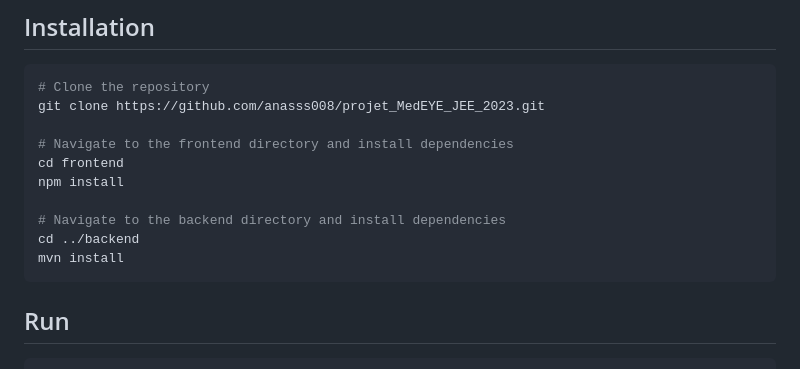
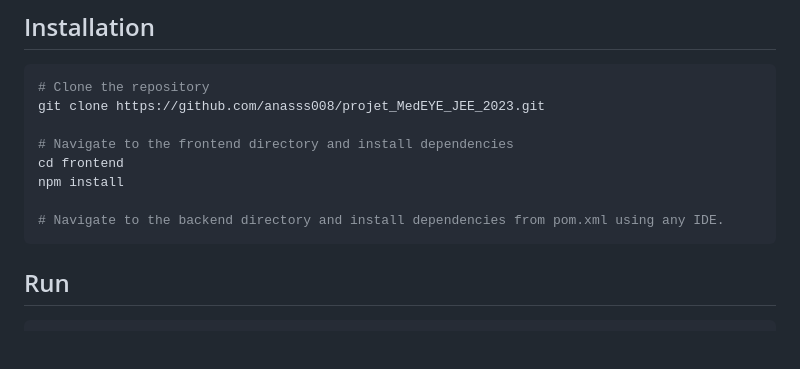
Before and after one commit to anasss008/projet_MedEYE_JEE_2023, a Markdown page: README.md, the part around the change. Rendered like a GitHub page; blank space fills up the shorter version.

````diff
--- a/README.md
+++ b/README.md
@@ -56,9 +56,7 @@ git clone https://github.com/anasss008/projet_MedEYE_JEE_2023.git
 cd frontend
 npm install
 
-# Navigate to the backend directory and install dependencies
-cd ../backend
-mvn install
+# Navigate to the backend directory and install dependencies from pom.xml using any IDE.
 ```
 
 ## Run
````
